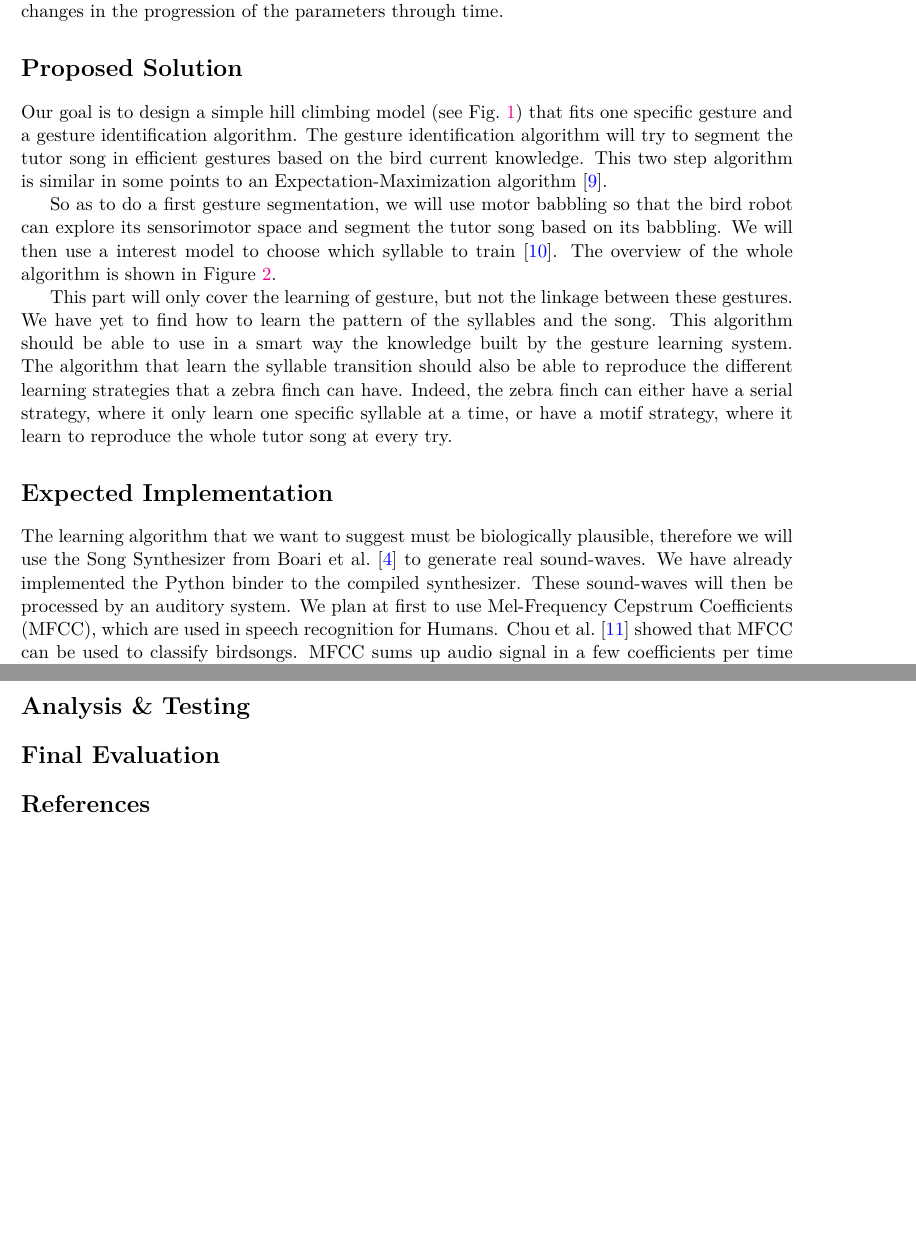
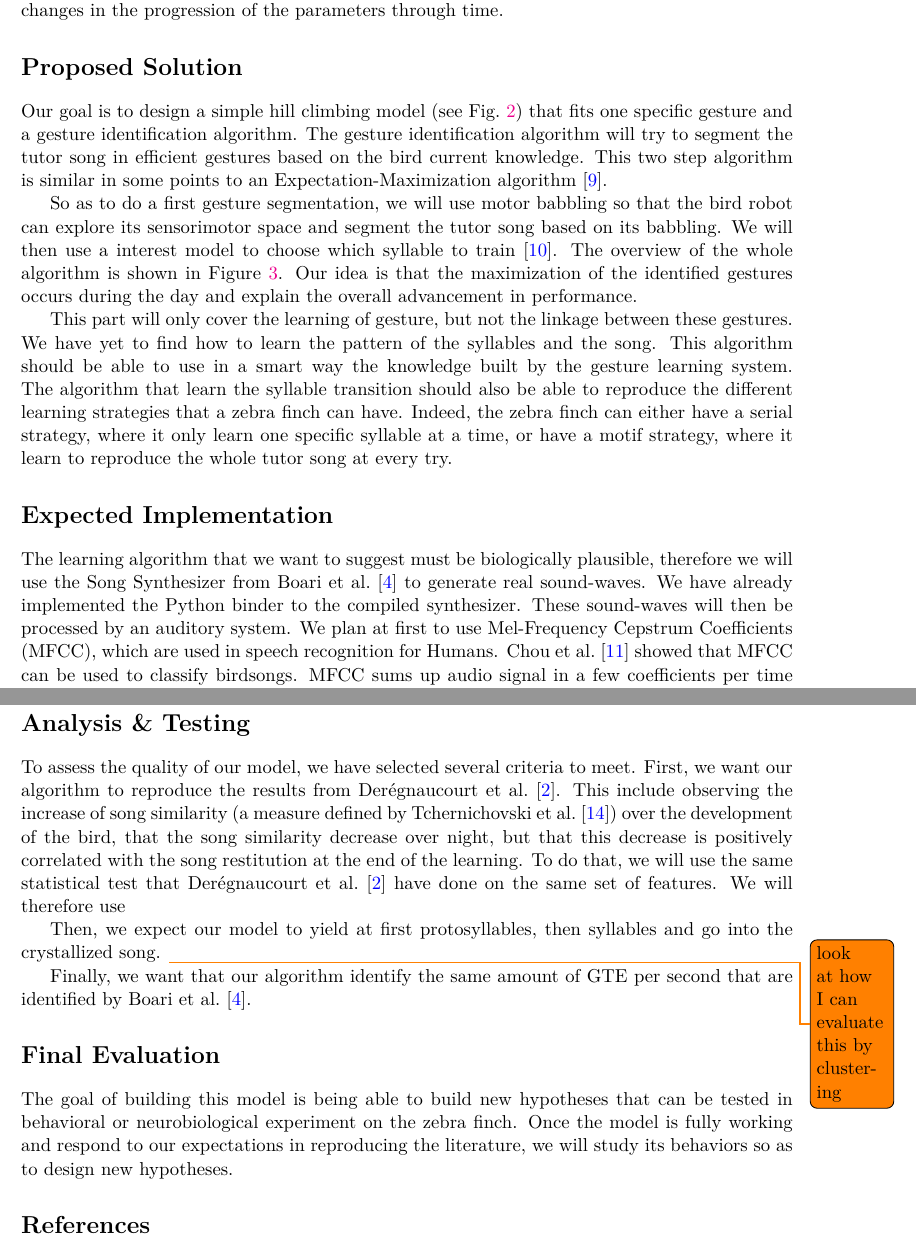
Before and after one commit to PaulEcoffet/birdsonglearningmodel, a LaTeX document (report/presoutenance.tex): two parts of pages 2 and 3 of 5 before the commit and two parts of pages 2 and 4 of 5 after it, joined at a grey line, cut so that both start at the same text, the shorter picture padded with empty space. Compiled offline with pdfLaTeX.

```diff
--- a/report/presoutenance.tex
+++ b/report/presoutenance.tex
@@ -123,7 +133,9 @@
 bird robot can explore its sensorimotor space and segment the tutor song based
 on its babbling. We will then use a interest model to choose which syllable to
 train \parencite{baranes_active_2013}. The overview of the whole algorithm is
-shown in Figure~\ref{fig:goal_def}.
+shown in Figure~\ref{fig:goal_def}. Our idea is that the maximization of the
+identified gestures occurs during the day and explain the overall advancement
+in performance.
 
 This part will only cover the learning of gesture, but not the linkage between
 these gestures. We have yet to find how to learn the pattern of the syllables
@@ -149,32 +161,22 @@
 }
 \end{figure}
 
-\ifx
-* Babbling + goal oriented
-* segmentation of the syllables
-* hill climbing
-* Likely won't be enough:
-  * Different strategies are not taken into account
-  * Transition between syllable might not be doable: Bi-gram?
-\fi
-
 \section*{Expected Implementation}
 
 The learning algorithm that we want to suggest must be biologically plausible,
 therefore we will use the Song Synthesizer from \textcite{boari_automatic_2015}
 to generate real sound-waves. We have already implemented the Python binder to
-the compiled synthesizer.
-These sound-waves will then be processed by an
+the compiled synthesizer. These sound-waves will then be processed by an
 auditory system. We plan at first to use Mel-Frequency Cepstrum Coefficients
 (MFCC), which are used in speech recognition for Humans.
 \textcite{chou_studies_2008} showed that MFCC can be used to classify birdsongs.
 MFCC sums up audio signal in a few coefficients per time window. Though, we
-obtained strange results using MFCC squared error between the real song and
-our generated bird song. Indeed, even though our generated bird songs were
+obtained strange results using MFCC squared error between the real song and our
+generated bird song. Indeed, even though our generated bird songs were
 qualitatively very bad as they sound like white noise, the difference between
 their MFCC differences with the real song were lower than the generated song by
-\textcite{boari_automatic_2015} which sound qualitatively very similar.
-We are currently trying to fine tune the use we have of MFCC and get a better
+\textcite{boari_automatic_2015} which sound qualitatively very similar. We are
+currently trying to fine tune the use we have of MFCC and get a better
 understanding of their behavior. We may change for another sound representation.
 As the exact length of a syllable may vary from try to try, we plan to use
 Dynamic Time Warping (DTW) algorithm to avoid error accumulation for a slightly
@@ -186,32 +188,31 @@
 goals. The Nearest-Neighbor algorithm and the interest model are available
 through the Explauto python module \parencite{moulin-frier_explauto:_2014}.
 
-\ifx
-* Find good auditory and memory system
-  * Must be biologically plausible
-  --> Buenos Aires Synthesizer
-  --> MFCC seems good but we cannot do what we are looking for with it yet
-  --> Nearest-Neighbors
-  --> Interest model for babbling then socially imposed goal (tutor song)
-    \parencite{baranes_active_2013}
-* Use Explauto \parencite{moulin-frier_explauto:_2014}
-\fi
-
 \section*{Analysis \& Testing}
 
+To assess the quality of our model, we have selected several criteria to meet.
+First, we want our algorithm to reproduce the results from
+\textcite{deregnaucourt_how_2005}. This include observing the increase of song
+similarity (a measure defined by \textcite{tchernichovski_procedure_2000}) over
+the development of the bird, that the song similarity decrease over night, but
+that this decrease is positively correlated with the song restitution at the end
+of the learning. To do that, we will use the same statistical test that
+\textcite{deregnaucourt_how_2005} have done on the same set of features. We will
+therefore use
 
-\ifx
-* Can we observe protosyllable, syllable and song: as in clustering that happens
-* Is the amount of GTE identified by our algorithm consistent with the amount of
-GTE identified by \textcite{boari_automatic_2015}
-\fi
+Then, we expect our model to yield at first protosyllables, then syllables and
+go into the crystallized song. \todo{look at how I can evaluate this by
+clustering}
+
+Finally, we want that our algorithm identify the same amount of GTE per second
+that are identified by \textcite{boari_automatic_2015}.
 
 \section*{Final Evaluation}
-\ifx
-* Design new hypotheses
-*
-\fi
 
+The goal of building this model is being able to build new hypotheses that can
+be tested in behavioral or neurobiological experiment on the zebra finch. Once
+the model is fully working and respond to our expectations in reproducing the
+literature, we will study its behaviors so as to design new hypotheses.
 
 \printbibliography{}
 
```
Also changed, not shown: report/media/deregnaucourt_sleep_performance.png (added), report/presoutenance.pdf, report/presoutenance.tex (20 more changed lines).
